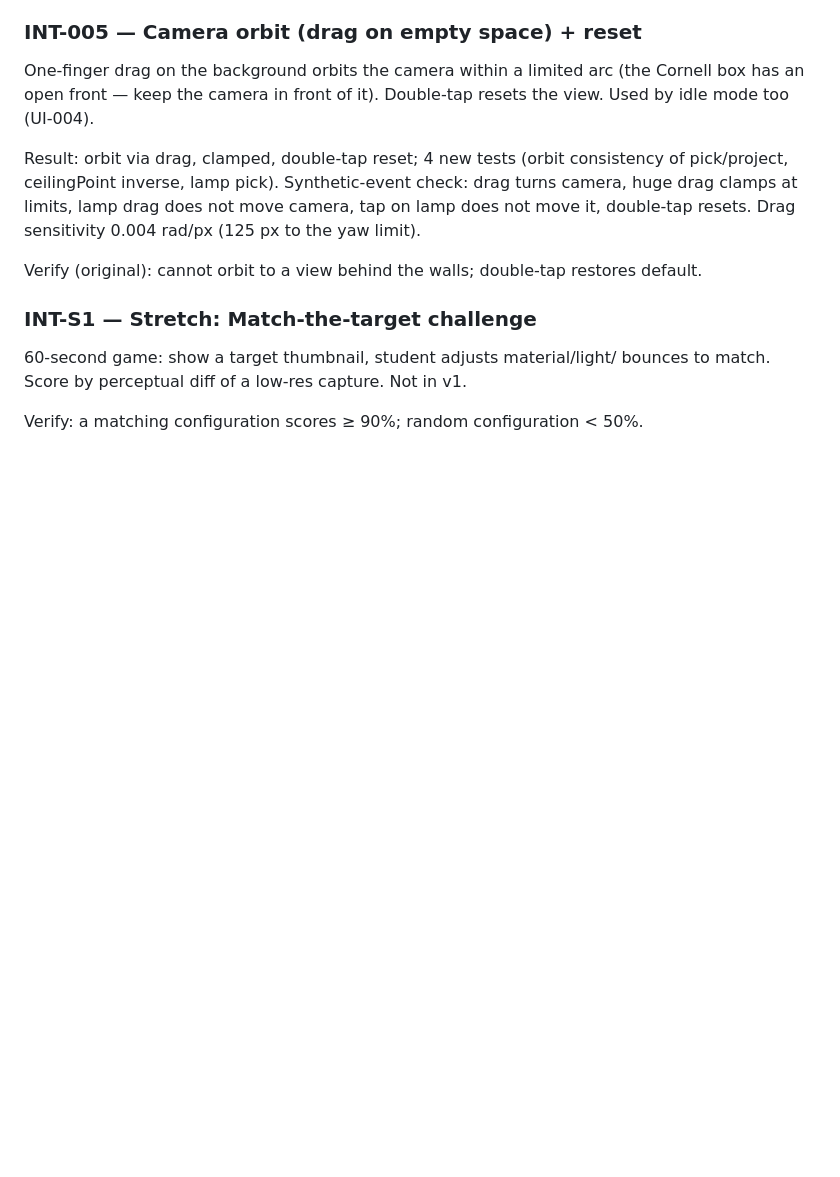
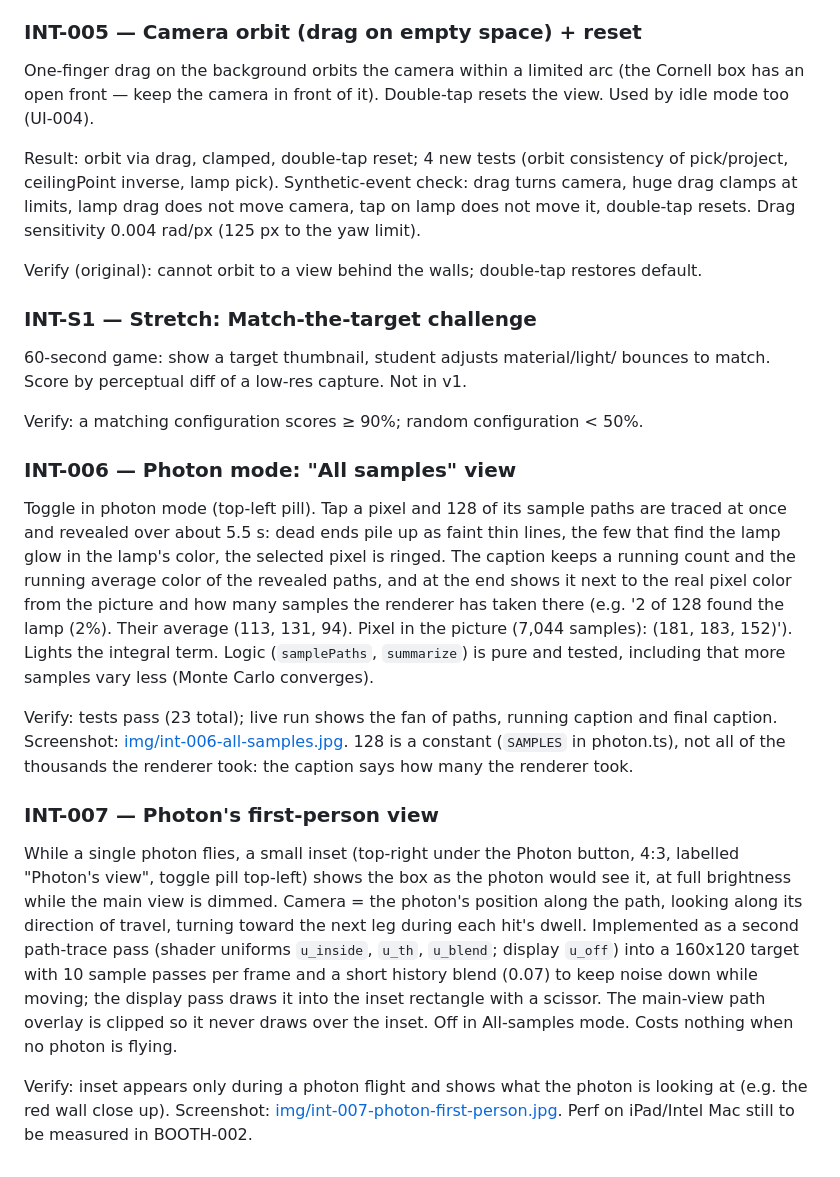
Before and after one commit to trungtle/graphics-engineer-demo, a Markdown page: doc/roadmap/interaction.md, the part around the change. GitHub-like rendering; blank space fills up the shorter version.

Commit message:
Roadmap: INT-006/007 done

```diff
--- a/doc/roadmap/interaction.md
+++ b/doc/roadmap/interaction.md
@@ -141,3 +141,29 @@ cl:
 bounces to match. Score by perceptual diff of a low-res capture. Not in v1.
 
 Verify: a matching configuration scores ≥ 90%; random configuration < 50%.
+
+<!--task
+id: INT-006
+status: done
+epic: photon
+deps: [INT-004]
+cl: 694c5c5
+-->
+### INT-006 — Photon mode: "All samples" view
+
+Toggle in photon mode (top-left pill). Tap a pixel and 128 of its sample paths are traced at once and revealed over about 5.5 s: dead ends pile up as faint thin lines, the few that find the lamp glow in the lamp's color, the selected pixel is ringed. The caption keeps a running count and the running average color of the revealed paths, and at the end shows it next to the real pixel color from the picture and how many samples the renderer has taken there (e.g. '2 of 128 found the lamp (2%). Their average (113, 131, 94). Pixel in the picture (7,044 samples): (181, 183, 152)'). Lights the integral term. Logic (`samplePaths`, `summarize`) is pure and tested, including that more samples vary less (Monte Carlo converges).
+
+Verify: tests pass (23 total); live run shows the fan of paths, running caption and final caption. Screenshot: [img/int-006-all-samples.jpg](img/int-006-all-samples.jpg). 128 is a constant (`SAMPLES` in photon.ts), not all of the thousands the renderer took: the caption says how many the renderer took.
+
+<!--task
+id: INT-007
+status: done
+epic: photon
+deps: [INT-004]
+cl: 694c5c5
+-->
+### INT-007 — Photon's first-person view
+
+While a single photon flies, a small inset (top-right under the Photon button, 4:3, labelled "Photon's view", toggle pill top-left) shows the box as the photon would see it, at full brightness while the main view is dimmed. Camera = the photon's position along the path, looking along its direction of travel, turning toward the next leg during each hit's dwell. Implemented as a second path-trace pass (shader uniforms `u_inside`, `u_th`, `u_blend`; display `u_off`) into a 160x120 target with 10 sample passes per frame and a short history blend (0.07) to keep noise down while moving; the display pass draws it into the inset rectangle with a scissor. The main-view path overlay is clipped so it never draws over the inset. Off in All-samples mode. Costs nothing when no photon is flying.
+
+Verify: inset appears only during a photon flight and shows what the photon is looking at (e.g. the red wall close up). Screenshot: [img/int-007-photon-first-person.jpg](img/int-007-photon-first-person.jpg). Perf on iPad/Intel Mac still to be measured in BOOTH-002.
```
Also changed, not shown: doc/ROADMAP.md (+1 -1 lines), doc/roadmap/completed.md (+7 -0 lines).
